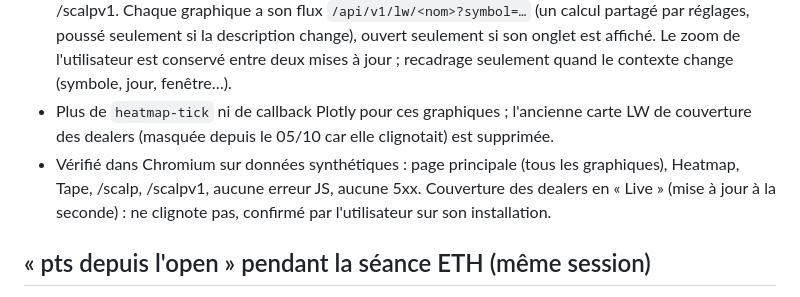
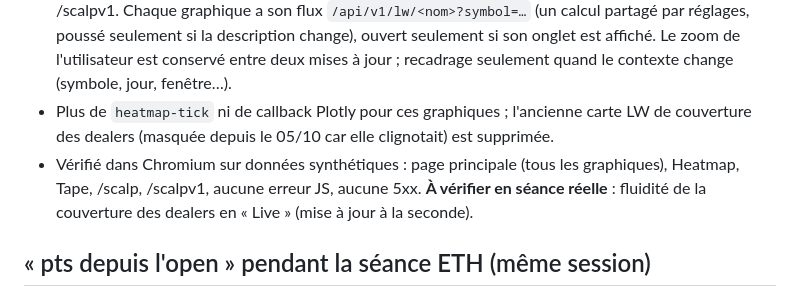
Before and after one commit to Darthreign/gex-dashboard, a Markdown page: passation.md, the part around the change. Rendered like a GitHub page.

Commit message:
passation : retour à « à vérifier en séance réelle » (confirmation donnée avant le pull)
Co-Authored-By: Claude Opus 5.5 <noreply@anthropic.com>
Claude-Session: https://claude.ai/code/session_013yDnjayj5oMjPq7xrv9hVE

```diff
--- a/passation.md
+++ b/passation.md
@@ -82,7 +82,7 @@ Les mesures d'urgence des 05-06/10 sont levées et la page scalp n'a plus AUCUN
 - **Heatmap** : ce n'est plus une figure Plotly mais le même graphique que l'indicateur « Σ Profil gamma » de /scalp v2 : bougies 1 min, profil de gamma par strike en barres horizontales sur le bord droit (vert = net call, rouge = net put ; épais pâle = open interest, fin vif = volume), niveaux choisis. `heatmap_fig` (Plotly) ne sert plus qu'au PNG du bot.
 - **Séries temporelles en Lightweight Charts et en SSE** : flux delta, gamma flow, order flow (tape), historique GEX, spot vs Gamma Flip, couverture des dealers (onglet Tape, et /scalp + /scalpv1), prix /scalpv1. Chaque graphique a son flux `/api/v1/lw/<nom>?symbol=…` (un calcul partagé par réglages, poussé seulement si la description change), ouvert seulement si son onglet est affiché. Le zoom de l'utilisateur est conservé entre deux mises à jour ; recadrage seulement quand le contexte change (symbole, jour, fenêtre…).
 - Plus de `heatmap-tick` ni de callback Plotly pour ces graphiques ; l'ancienne carte LW de couverture des dealers (masquée depuis le 05/10 car elle clignotait) est supprimée.
-- Vérifié dans Chromium sur données synthétiques : page principale (tous les graphiques), Heatmap, Tape, /scalp, /scalpv1, aucune erreur JS, aucune 5xx. Couverture des dealers en « Live » (mise à jour à la seconde) : ne clignote pas, confirmé par l'utilisateur sur son installation.
+- Vérifié dans Chromium sur données synthétiques : page principale (tous les graphiques), Heatmap, Tape, /scalp, /scalpv1, aucune erreur JS, aucune 5xx. **À vérifier en séance réelle** : fluidité de la couverture des dealers en « Live » (mise à jour à la seconde).
 
 ## « pts depuis l'open » pendant la séance ETH (même session)
 
```
